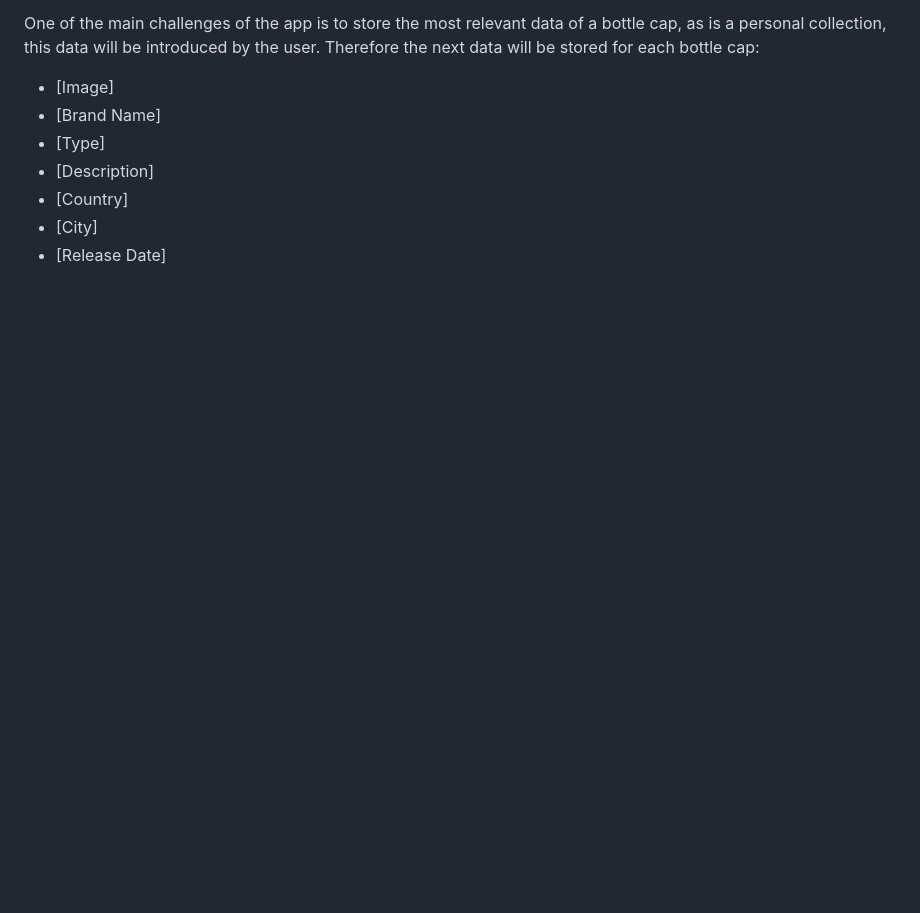
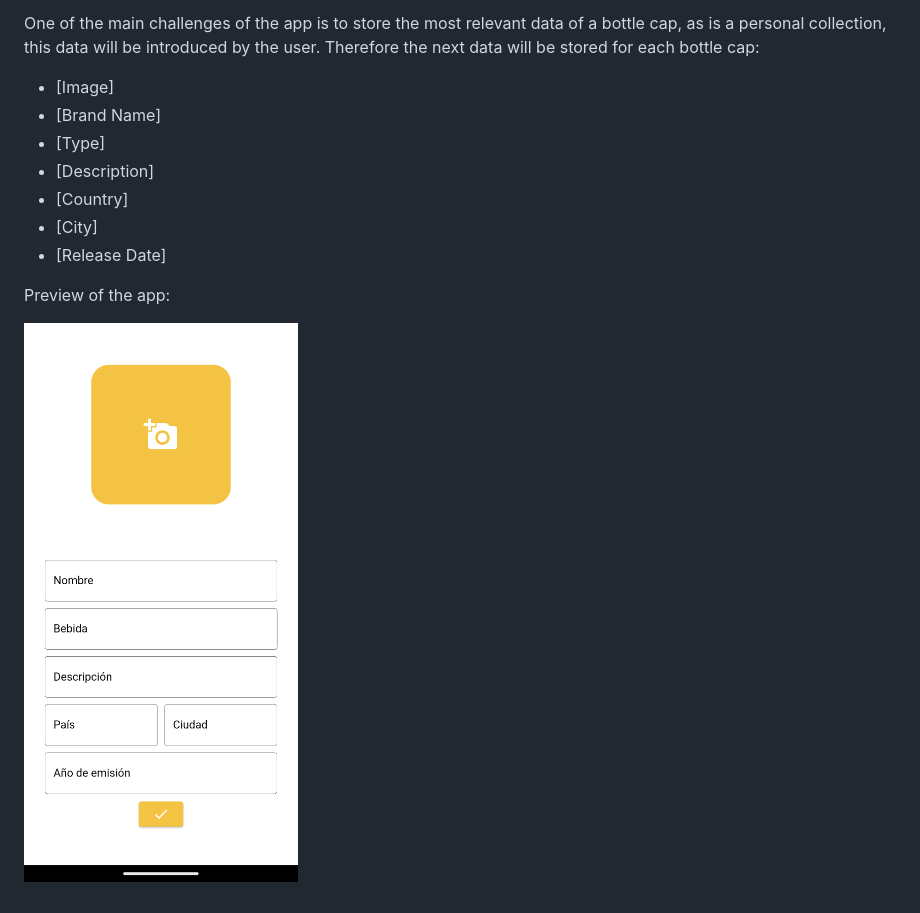
Before and after one commit to JulianOjea/bottle_cap_gallery, a Markdown page: README.md, the part around the change. GitHub-like rendering; pictures changed too: preview_images/add_bottle_cap.png (added); blank space fills up the shorter version.

Commit message:
preview images

```diff
--- a/README.md
+++ b/README.md
@@ -21,3 +21,7 @@ this data will be introduced by the user. Therefore the next data will be stored
 - [Country]
 - [City]
 - [Release Date]
+
+Preview of the app:
+
+![alt text](https://github.com/JulianOjea/bottle_cap_gallery/blob/main/preview_images/add_bottle_cap.png?raw=true)
```
Also changed, not shown: 3 other files.
